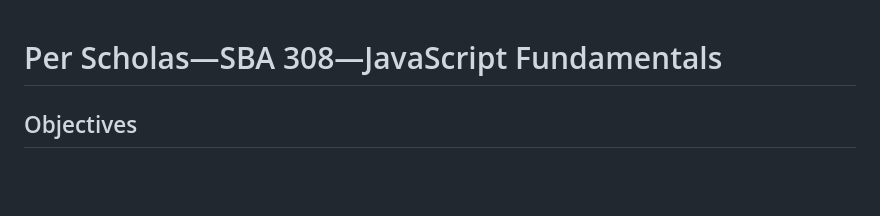
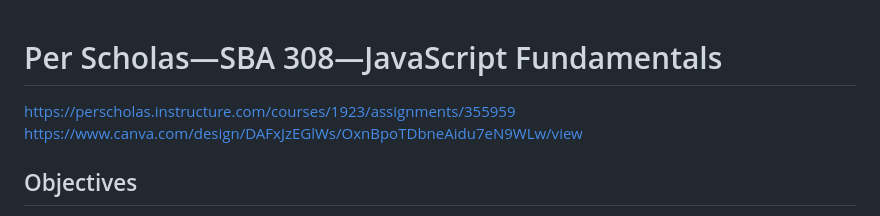
Before and after one commit to coreyfeder/SBA308, a Markdown page: src/README.md, the part around the change. Rendered like a GitHub page; blank space fills up the shorter version.

Commit message:
Update spec

```diff
--- a/src/README.md
+++ b/src/README.md
@@ -1,4 +1,6 @@
 # Per Scholas—SBA 308—JavaScript Fundamentals
+https://perscholas.instructure.com/courses/1923/assignments/355959
+https://www.canva.com/design/DAFxJzEGlWs/OxnBpoTDbneAidu7eN9WLw/view
 
 ## Objectives
 
```
